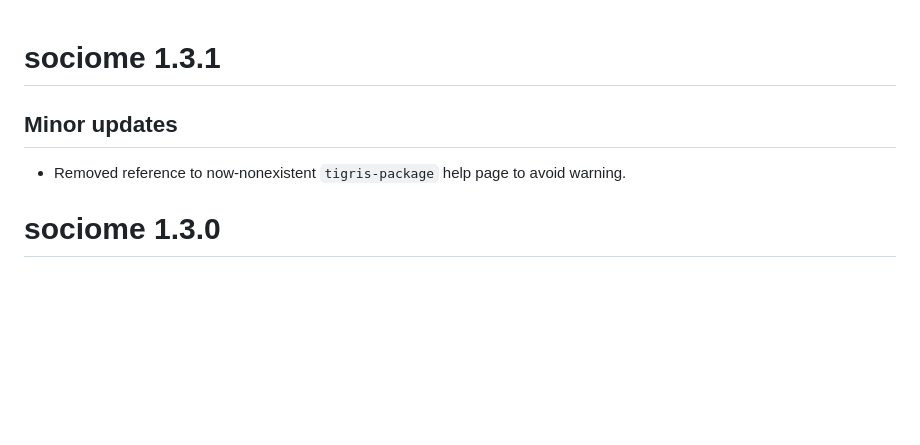
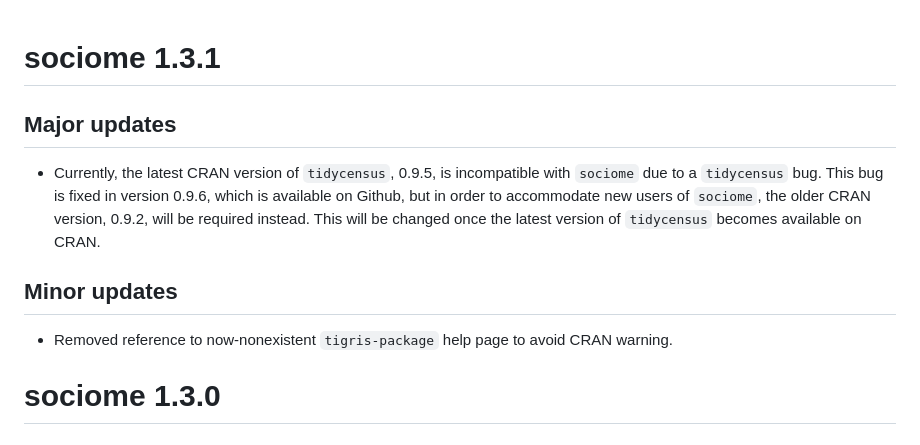
Before and after one commit to ClevelandClinicQHS/sociome, a Markdown page: NEWS.md, the part around the change. Drawn GitHub-style; blank space fills up the shorter version.

Commit message:
Require tidycensus 0.9.2

```diff
--- a/NEWS.md
+++ b/NEWS.md
@@ -1,9 +1,12 @@
 
 # sociome 1.3.1
 
+## Major updates
+- Currently, the latest CRAN version of `tidycensus`, 0.9.5, is incompatible with `sociome` due to a `tidycensus` bug. This bug is fixed in version 0.9.6, which is available on Github, but in order to accommodate new users of `sociome`, the older CRAN version, 0.9.2, will be required instead. This will be changed once the latest version of `tidycensus` becomes available on CRAN.
+
 ## Minor updates
 
-- Removed reference to now-nonexistent `tigris-package` help page to avoid warning.
+- Removed reference to now-nonexistent `tigris-package` help page to avoid CRAN warning.
 
 # sociome 1.3.0
 
```
Also changed, not shown: README.md (+7 -5 lines), README-plot_delmarva-1.png, README-plot_delmarva_with_viridis-1.png, 2 other files.
